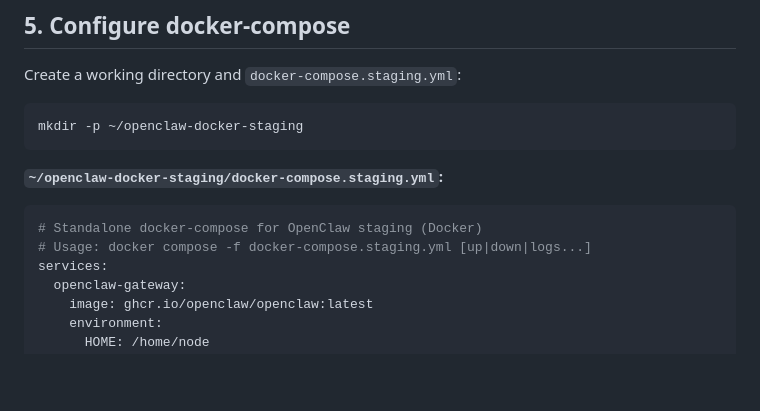
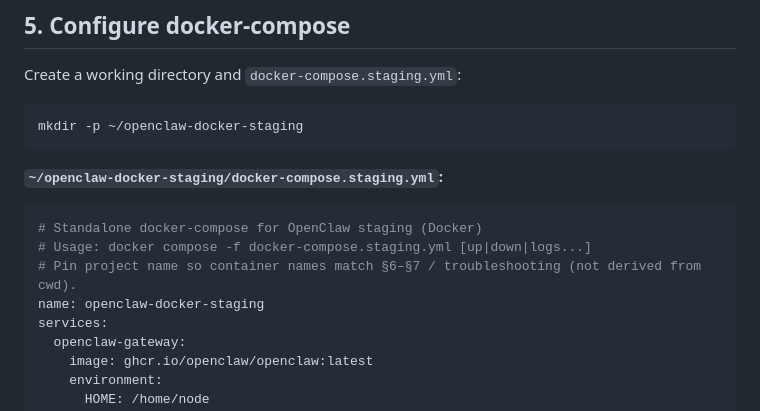
Before and after one commit to jleechanorg/smartclaw, a Markdown page: docs/openclaw-docker-staging-setup.md, the part around the change. GitHub-like rendering; blank space fills up the shorter version.

Commit message:
docs: pin compose project name in Docker staging guide
Aligns container names with verify/troubleshooting examples regardless of working directory.

Made-with: Cursor

````diff
--- a/docs/openclaw-docker-staging-setup.md
+++ b/docs/openclaw-docker-staging-setup.md
@@ -96,6 +96,8 @@ mkdir -p ~/openclaw-docker-staging
 ```yaml
 # Standalone docker-compose for OpenClaw staging (Docker)
 # Usage: docker compose -f docker-compose.staging.yml [up|down|logs...]
+# Pin project name so container names match §6–§7 / troubleshooting (not derived from cwd).
+name: openclaw-docker-staging
 services:
   openclaw-gateway:
     image: ghcr.io/openclaw/openclaw:latest
````
